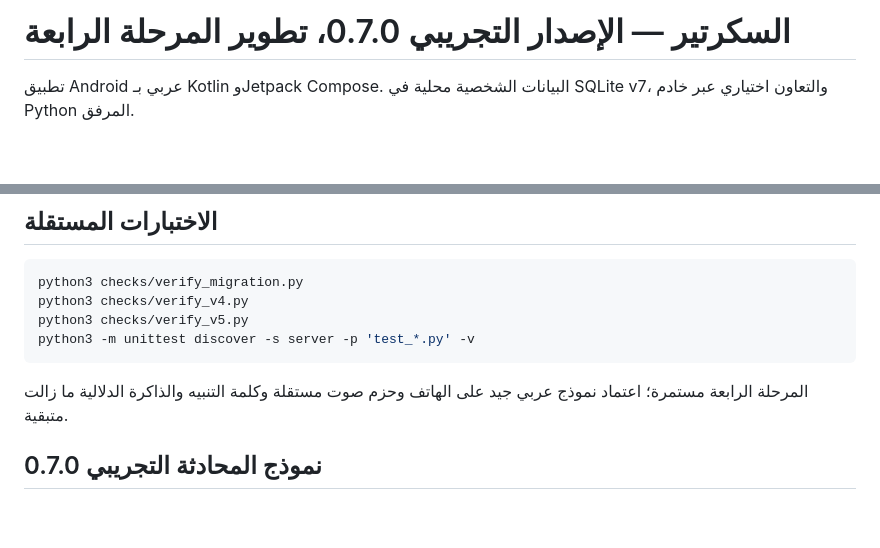
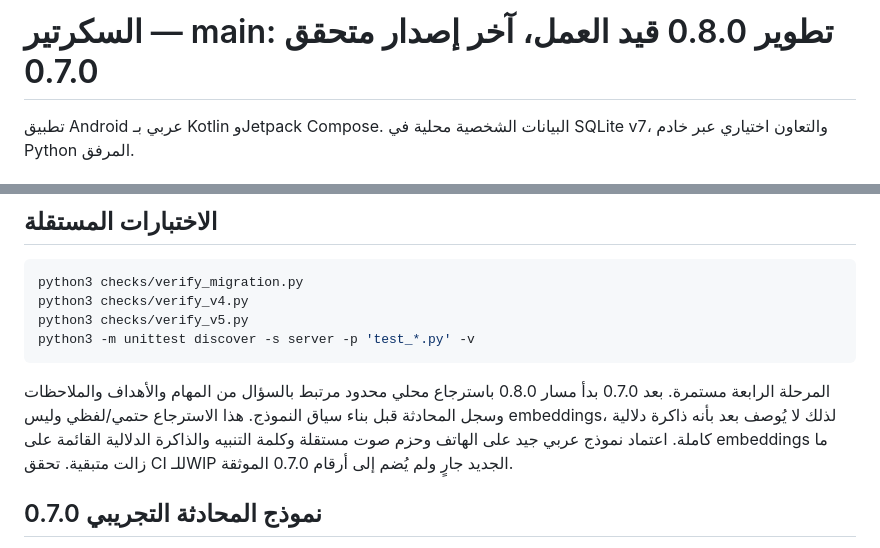
Before and after one commit to amroquqa99-art/secretary, a Markdown page: README.md, 2 parts joined by grey strips. Drawn GitHub-style; blank space fills up the shorter version.

Commit message:
Docs: mark 0.8 memory retrieval as WIP while keeping 0.7 as verified

````diff
--- a/README.md
+++ b/README.md
@@ -1,4 +1,4 @@
-# السكرتير — الإصدار التجريبي 0.7.0، تطوير المرحلة الرابعة
+# السكرتير — main: تطوير 0.8.0 قيد العمل، آخر إصدار متحقق 0.7.0
 
 تطبيق Android عربي بـ Kotlin وJetpack Compose. البيانات الشخصية محلية في SQLite v7، والتعاون اختياري عبر خادم Python المرفق.
 
@@ -39,7 +39,7 @@ python3 checks/verify_v5.py
 python3 -m unittest discover -s server -p 'test_*.py' -v
 ```
 
-المرحلة الرابعة مستمرة؛ اعتماد نموذج عربي جيد على الهاتف وحزم صوت مستقلة وكلمة التنبيه والذاكرة الدلالية ما زالت متبقية.
+المرحلة الرابعة مستمرة. بعد 0.7.0 بدأ مسار 0.8.0 باسترجاع محلي محدود مرتبط بالسؤال من المهام والأهداف والملاحظات وسجل المحادثة قبل بناء سياق النموذج. هذا الاسترجاع حتمي/لفظي وليس embeddings، لذلك لا يُوصف بعد بأنه ذاكرة دلالية كاملة. اعتماد نموذج عربي جيد على الهاتف وحزم صوت مستقلة وكلمة التنبيه والذاكرة الدلالية القائمة على embeddings ما زالت متبقية. تحقق CI للـWIP الجديد جارٍ ولم يُضم إلى أرقام 0.7.0 الموثقة.
 
 ## نموذج المحادثة التجريبي 0.7.0
 
````
